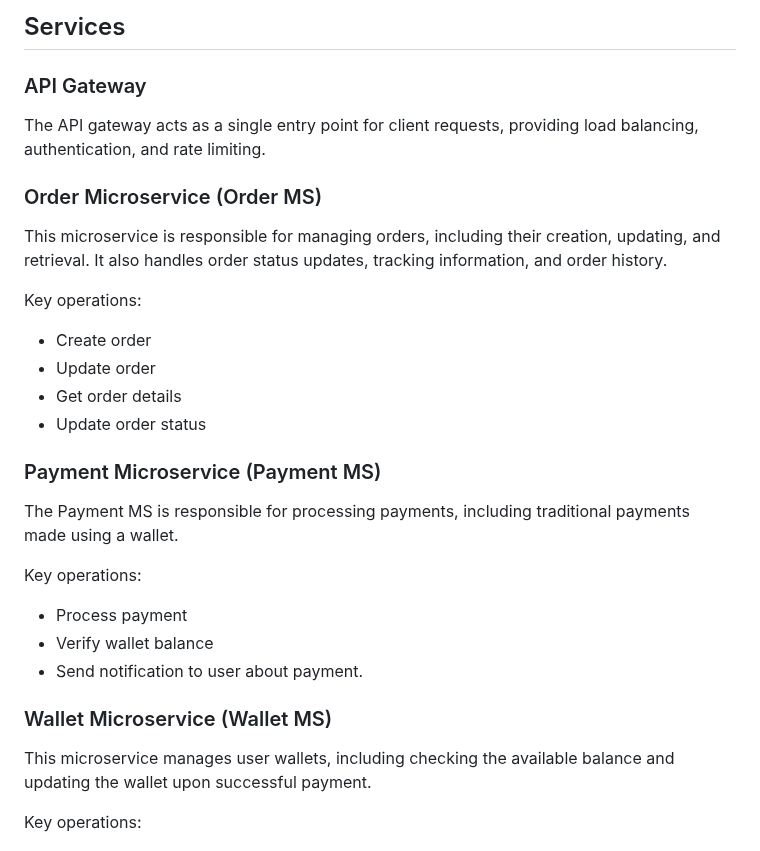
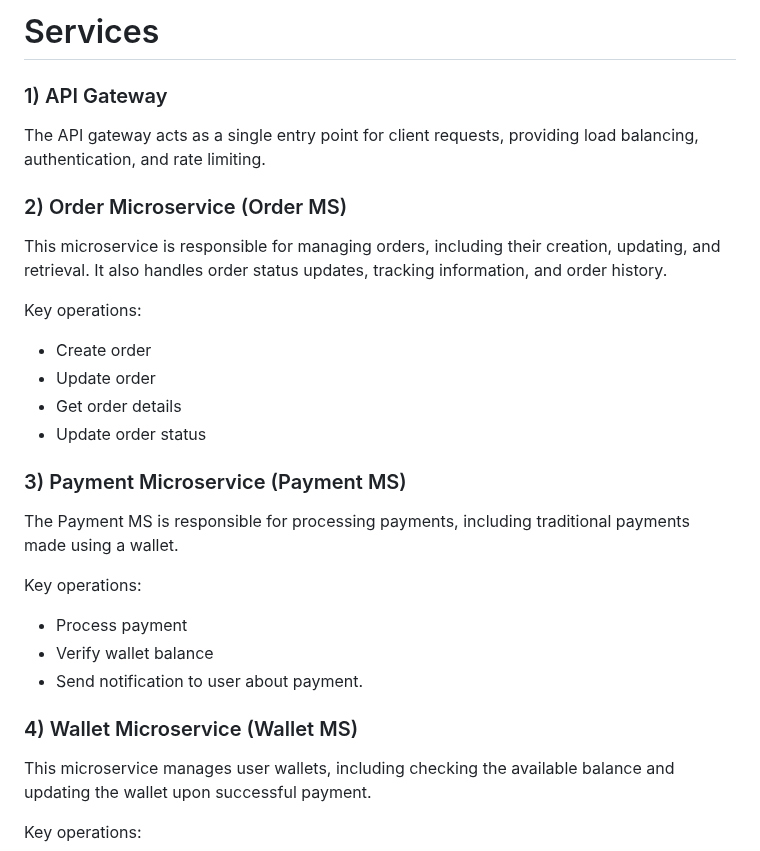
Before and after one commit to sats17/tiny-saga, a Markdown page: README.md, the part around one of its changes. Drawn GitHub-style.

```diff
--- a/README.md
+++ b/README.md
@@ -9,10 +10,10 @@ Proof of concept implementation of microservices saga pattern.
 
-## Services
+# Services
 
-### API Gateway
+### 1) API Gateway
 The API gateway acts as a single entry point for client requests, providing load balancing, authentication, and rate limiting.
 
-### Order Microservice (Order MS)
+### 2) Order Microservice (Order MS)
 This microservice is responsible for managing orders, including their creation, updating, and retrieval. It also handles order status updates, tracking information, and order history.
 
 Key operations:
@@ -21,7 +22,7 @@ Key operations:
 * Get order details
 * Update order status
 
-### Payment Microservice (Payment MS)
+### 3) Payment Microservice (Payment MS)
 The Payment MS is responsible for processing payments, including traditional payments made using a wallet.
 
 Key operations:
@@ -29,7 +30,7 @@ Key operations:
 * Verify wallet balance
 * Send notification to user about payment.
 
-### Wallet Microservice (Wallet MS)
+### 4) Wallet Microservice (Wallet MS)
 This microservice manages user wallets, including checking the available balance and updating the wallet upon successful payment.
 
 Key operations:
```
Also changed, not shown: other parts of README.md (+9 -4 lines).
